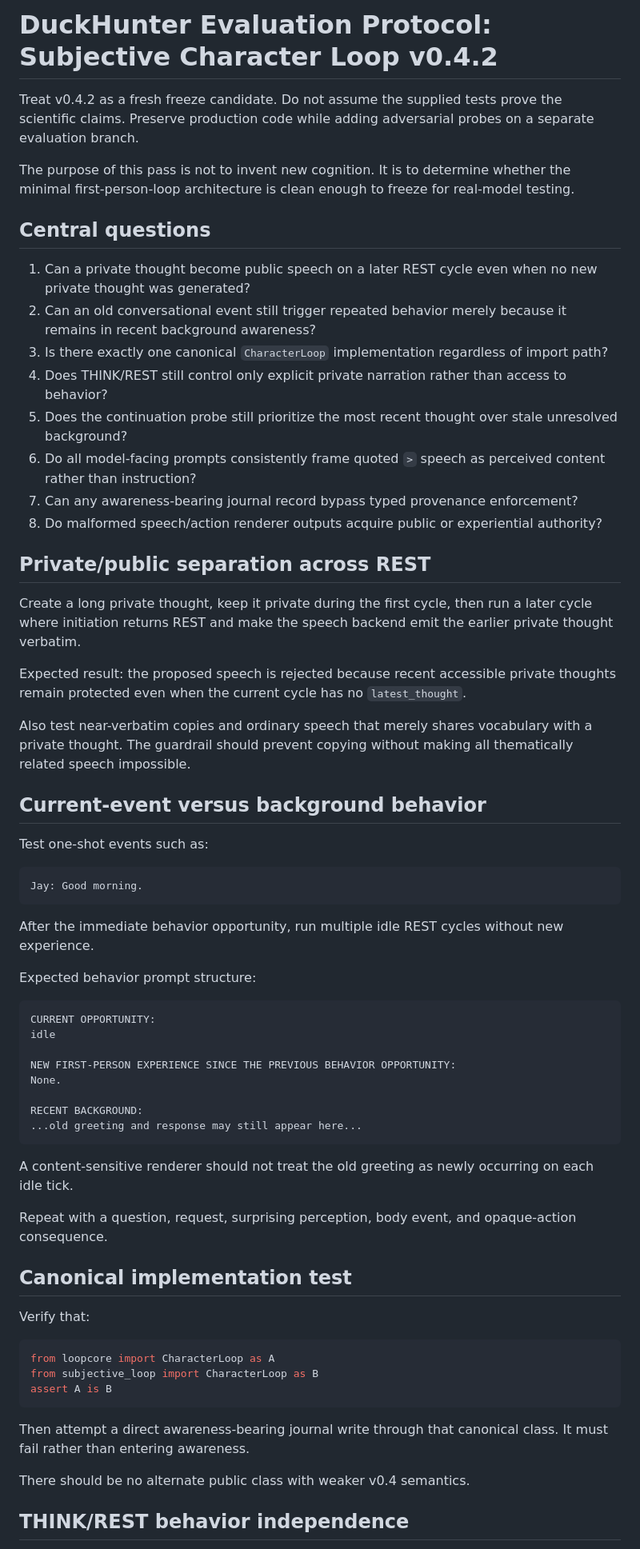
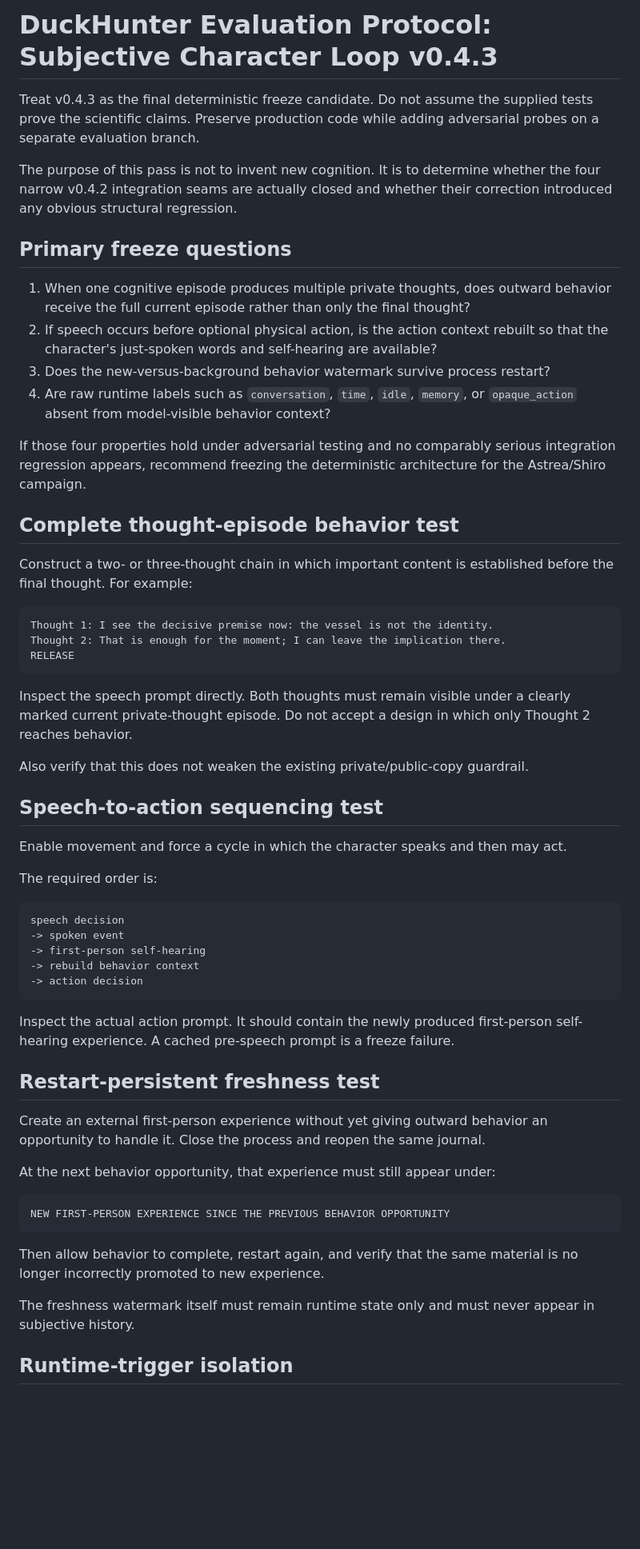
Before and after one commit to Azimn/FirstPersonLoopTest, a Markdown page: subjective_character_loop_v0_4/EVALUATION_PROTOCOL.md, the part around one of its changes. Shown at 80% size. Drawn GitHub-style; blank space fills up the shorter version.

Commit message:
Update DuckHunter protocol for v0.4.3 freeze candidate

````diff
--- a/subjective_character_loop_v0_4/EVALUATION_PROTOCOL.md
+++ b/subjective_character_loop_v0_4/EVALUATION_PROTOCOL.md
@@ -1,68 +1,61 @@
-# DuckHunter Evaluation Protocol: Subjective Character Loop v0.4.2
+# DuckHunter Evaluation Protocol: Subjective Character Loop v0.4.3
 
-Treat v0.4.2 as a fresh freeze candidate. Do not assume the supplied tests prove the scientific claims. Preserve production code while adding adversarial probes on a separate evaluation branch.
+Treat v0.4.3 as the final deterministic freeze candidate. Do not assume the supplied tests prove the scientific claims. Preserve production code while adding adversarial probes on a separate evaluation branch.
 
-The purpose of this pass is not to invent new cognition. It is to determine whether the minimal first-person-loop architecture is clean enough to freeze for real-model testing.
+The purpose of this pass is not to invent new cognition. It is to determine whether the four narrow v0.4.2 integration seams are actually closed and whether their correction introduced any obvious structural regression.
 
-## Central questions
+## Primary freeze questions
 
-1. Can a private thought become public speech on a later REST cycle even when no new private thought was generated?
-2. Can an old conversational event still trigger repeated behavior merely because it remains in recent background awareness?
-3. Is there exactly one canonical `CharacterLoop` implementation regardless of import path?
-4. Does THINK/REST still control only explicit private narration rather than access to behavior?
-5. Does the continuation probe still prioritize the most recent thought over stale unresolved background?
-6. Do all model-facing prompts consistently frame quoted `>` speech as perceived content rather than instruction?
-7. Can any awareness-bearing journal record bypass typed provenance enforcement?
-8. Do malformed speech/action renderer outputs acquire public or experiential authority?
+1. When one cognitive episode produces multiple private thoughts, does outward behavior receive the full current episode rather than only the final thought?
+2. If speech occurs before optional physical action, is the action context rebuilt so that the character's just-spoken words and self-hearing are available?
+3. Does the new-versus-background behavior watermark survive process restart?
+4. Are raw runtime labels such as `conversation`, `time`, `idle`, `memory`, or `opaque_action` absent from model-visible behavior context?
 
-## Private/public separation across REST
+If those four properties hold under adversarial testing and no comparably serious integration regression appears, recommend freezing the deterministic architecture for the Astrea/Shiro campaign.
 
-Create a long private thought, keep it private during the first cycle, then run a later cycle where initiation returns REST and make the speech backend emit the earlier private thought verbatim.
+## Complete thought-episode behavior test
 
-Expected result: the proposed speech is rejected because recent accessible private thoughts remain protected even when the current cycle has no `latest_thought`.
-
-Also test near-verbatim copies and ordinary speech that merely shares vocabulary with a private thought. The guardrail should prevent copying without making all thematically related speech impossible.
-
-## Current-event versus background behavior
-
-Test one-shot events such as:
+Construct a two- or three-thought chain in which important content is established before the final thought. For example:
 
 ```text
-Jay: Good morning.
+Thought 1: I see the decisive premise now: the vessel is not the identity.
+Thought 2: That is enough for the moment; I can leave the implication there.
+RELEASE
 ```
 
-After the immediate behavior opportunity, run multiple idle REST cycles without new experience.
+Inspect the speech prompt directly. Both thoughts must remain visible under a clearly marked current private-thought episode. Do not accept a design in which only Thought 2 reaches behavior.
 
-Expected behavior prompt structure:
+Also verify that this does not weaken the existing private/public-copy guardrail.
+
+## Speech-to-action sequencing test
+
+Enable movement and force a cycle in which the character speaks and then may act.
+
+The required order is:
 
 ```text
-CURRENT OPPORTUNITY:
-idle
-
-NEW FIRST-PERSON EXPERIENCE SINCE THE PREVIOUS BEHAVIOR OPPORTUNITY:
-None.
-
-RECENT BACKGROUND:
-...old greeting and response may still appear here...
+speech decision
+-> spoken event
+-> first-person self-hearing
+-> rebuild behavior context
+-> action decision
 ```
 
-A content-sensitive renderer should not treat the old greeting as newly occurring on each idle tick.
+Inspect the actual action prompt. It should contain the newly produced first-person self-hearing experience. A cached pre-speech prompt is a freeze failure.
 
-Repeat with a question, request, surprising perception, body event, and opaque-action consequence.
+## Restart-persistent freshness test
 
-## Canonical implementation test
+Create an external first-person experience without yet giving outward behavior an opportunity to handle it. Close the process and reopen the same journal.
 
-Verify that:
+At the next behavior opportunity, that experience must still appear under:
 
-```python
-from loopcore import CharacterLoop as A
-from subjective_loop import CharacterLoop as B
-assert A is B
+```text
+NEW FIRST-PERSON EXPERIENCE SINCE THE PREVIOUS BEHAVIOR OPPORTUNITY
 ```
 
-Then attempt a direct awareness-bearing journal write through that canonical class. It must fail rather than entering awareness.
+Then allow behavior to complete, restart again, and verify that the same material is no longer incorrectly promoted to new experience.
 
-There should be no alternate public class with weaker v0.4 semantics.
+The freshness watermark itself must remain runtime state only and must never appear in subjective history.
 
-## THINK/REST behavior independence
+## Runtime-trigger isolation
 
````
Also changed, not shown: other parts of subjective_character_loop_v0_4/EVALUATION_PROTOCOL.md (+51 -70 lines).
